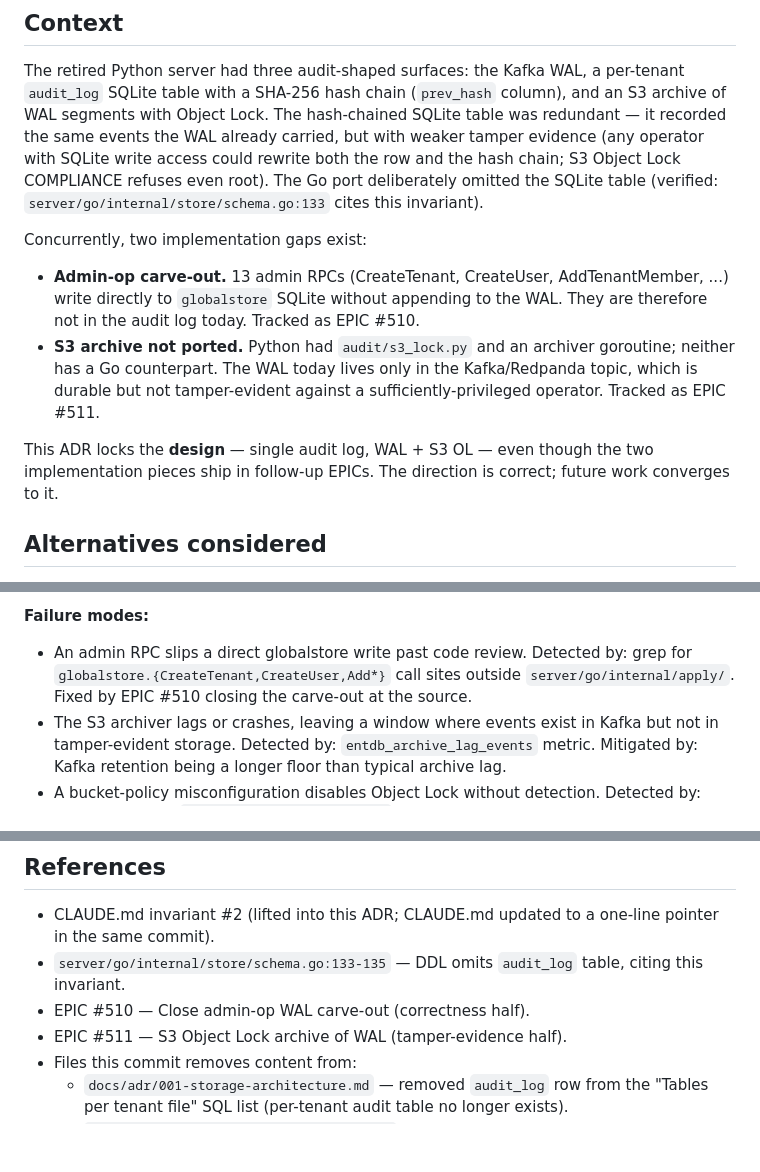
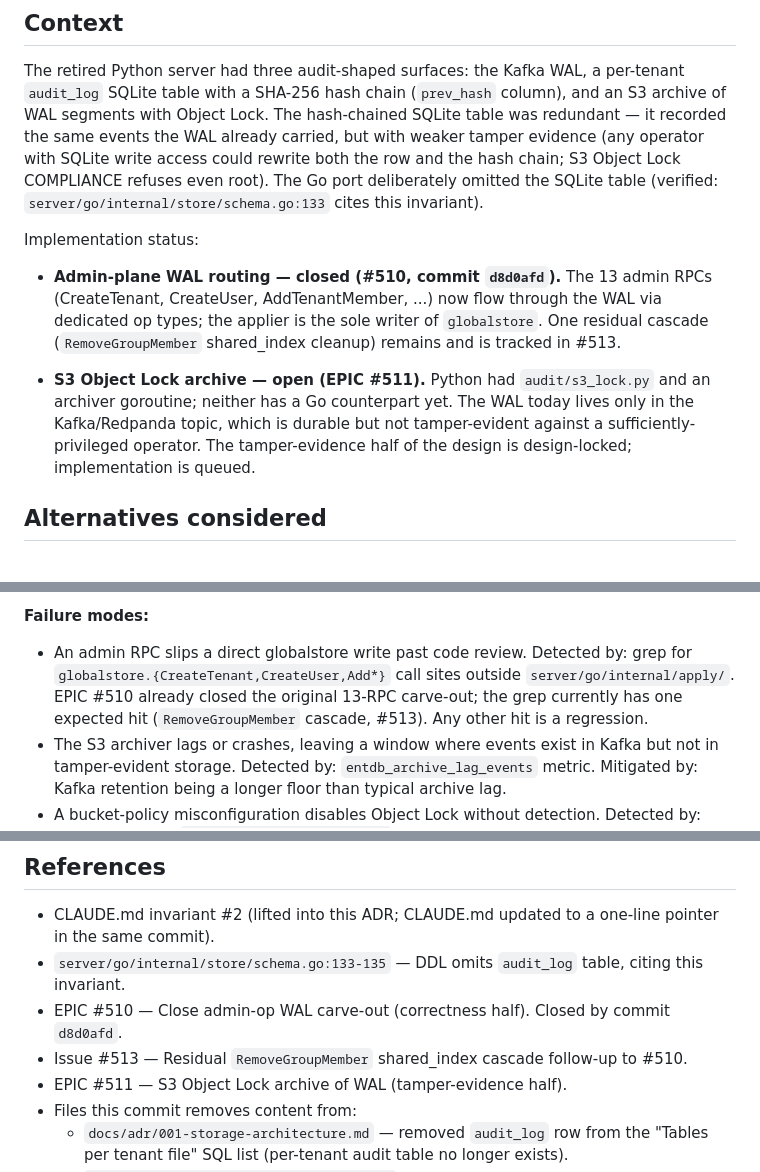
Before and after one commit to elloloop/tenant-shard-db, a Markdown page: docs/adr/015-wal-and-s3-object-lock-as-audit-log.md, 3 parts joined by grey strips. Drawn GitHub-style; blank space fills up the shorter version.

```diff
--- a/docs/adr/015-wal-and-s3-object-lock-as-audit-log.md
+++ b/docs/adr/015-wal-and-s3-object-lock-as-audit-log.md
@@ -42,21 +42,21 @@ even root). The Go port deliberately omitted the SQLite table
 (verified: `server/go/internal/store/schema.go:133` cites this
 invariant).
 
-Concurrently, two implementation gaps exist:
+Implementation status:
 
-- **Admin-op carve-out.** 13 admin RPCs (CreateTenant, CreateUser,
-  AddTenantMember, ...) write directly to `globalstore` SQLite
-  without appending to the WAL. They are therefore not in the audit
-  log today. Tracked as EPIC #510.
-- **S3 archive not ported.** Python had `audit/s3_lock.py` and an
-  archiver goroutine; neither has a Go counterpart. The WAL today
-  lives only in the Kafka/Redpanda topic, which is durable but not
-  tamper-evident against a sufficiently-privileged operator. Tracked
-  as EPIC #511.
+- **Admin-plane WAL routing — closed (#510, commit `d8d0afd`).**
+  The 13 admin RPCs (CreateTenant, CreateUser, AddTenantMember, ...)
+  now flow through the WAL via dedicated op types; the applier is
+  the sole writer of `globalstore`. One residual cascade
+  (`RemoveGroupMember` shared_index cleanup) remains and is tracked
+  in #513.
 
-This ADR locks the **design** — single audit log, WAL + S3 OL — even
-though the two implementation pieces ship in follow-up EPICs. The
-direction is correct; future work converges to it.
+- **S3 Object Lock archive — open (EPIC #511).** Python had
+  `audit/s3_lock.py` and an archiver goroutine; neither has a Go
+  counterpart yet. The WAL today lives only in the Kafka/Redpanda
+  topic, which is durable but not tamper-evident against a
+  sufficiently-privileged operator. The tamper-evidence half of
+  the design is design-locked; implementation is queued.
 
 ## Alternatives considered
 
@@ -139,8 +139,10 @@ direction is correct; future work converges to it.
 
 - An admin RPC slips a direct globalstore write past code review.
   Detected by: grep for `globalstore.{CreateTenant,CreateUser,Add*}`
-  call sites outside `server/go/internal/apply/`. Fixed by EPIC #510
-  closing the carve-out at the source.
+  call sites outside `server/go/internal/apply/`. EPIC #510 already
+  closed the original 13-RPC carve-out; the grep currently has one
+  expected hit (`RemoveGroupMember` cascade, #513). Any other hit is
+  a regression.
 - The S3 archiver lags or crashes, leaving a window where events
   exist in Kafka but not in tamper-evident storage. Detected by:
   `entdb_archive_lag_events` metric. Mitigated by: Kafka retention
@@ -161,6 +163,9 @@ direction is correct; future work converges to it.
 - `server/go/internal/store/schema.go:133-135` — DDL omits
   `audit_log` table, citing this invariant.
 - EPIC #510 — Close admin-op WAL carve-out (correctness half).
+  Closed by commit `d8d0afd`.
+- Issue #513 — Residual `RemoveGroupMember` shared_index cascade
+  follow-up to #510.
 - EPIC #511 — S3 Object Lock archive of WAL (tamper-evidence half).
 - Files this commit removes content from:
   - `docs/adr/001-storage-architecture.md` — removed `audit_log` row
```
Also changed, not shown: other parts of docs/adr/015-wal-and-s3-object-lock-as-audit-log.md (+1 -1 lines), docs/adr/016-handlers-append-applier-writes.md (+28 -25 lines).
